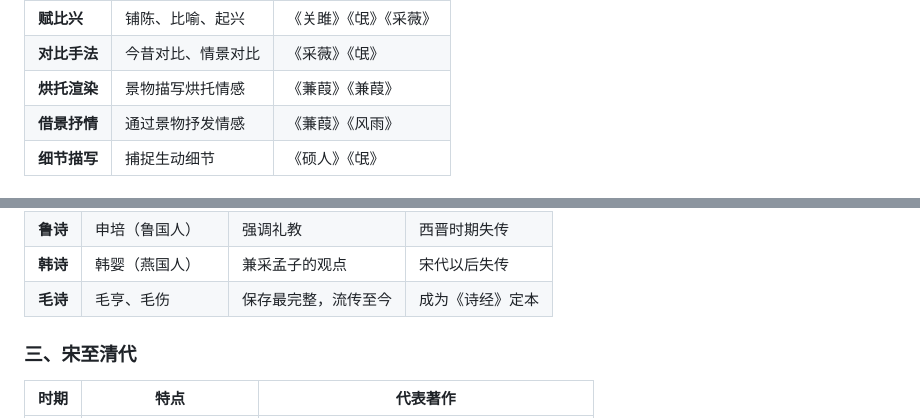
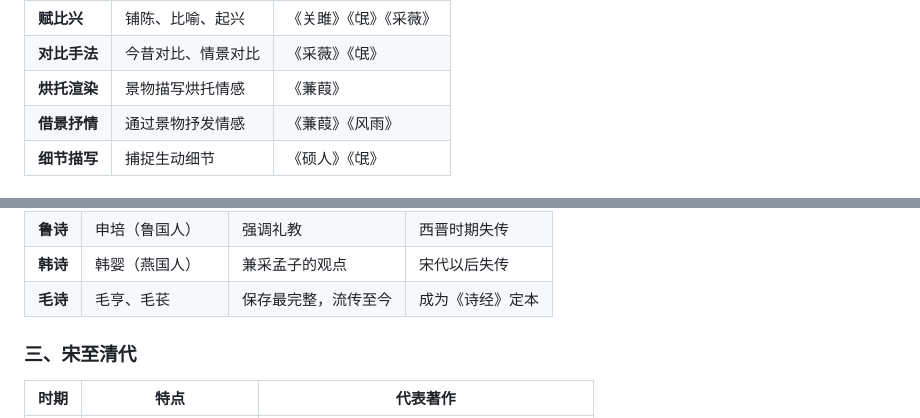
Before and after one commit to ProgramSkill/CppDemo, a Markdown page: Chinese/诗经/00-诗经.md, 2 parts joined by grey strips. GitHub-like rendering.

Commit message:
修正诗经文档中的文字错误
- 修正"毛伤"为"毛苌"（00-诗经.md）
- 删除重复条目《兼葭》（00-诗经.md）
- 修正《卫风·芒》为《卫风·氓》（01-国风.md）

Co-Authored-By: Claude Sonnet 4.5 <noreply@anthropic.com>

```diff
--- a/Chinese/诗经/00-诗经.md
+++ b/Chinese/诗经/00-诗经.md
@@ -569,7 +569,7 @@
 <tr>
 <td><strong>烘托渲染</strong></td>
 <td>景物描写烘托情感</td>
-<td>《蒹葭》《兼葭》</td>
+<td>《蒹葭》</td>
 </tr>
 <tr>
 <td><strong>借景抒情</strong></td>
@@ -790,7 +790,7 @@
 </tr>
 <tr>
 <td><strong>毛诗</strong></td>
-<td>毛亨、毛伤</td>
+<td>毛亨、毛苌</td>
 <td>保存最完整，流传至今</td>
 <td>成为《诗经》定本</td>
 </tr>
```
Also changed, not shown: Chinese/诗经/01-国风.md (+1 -1 lines).
